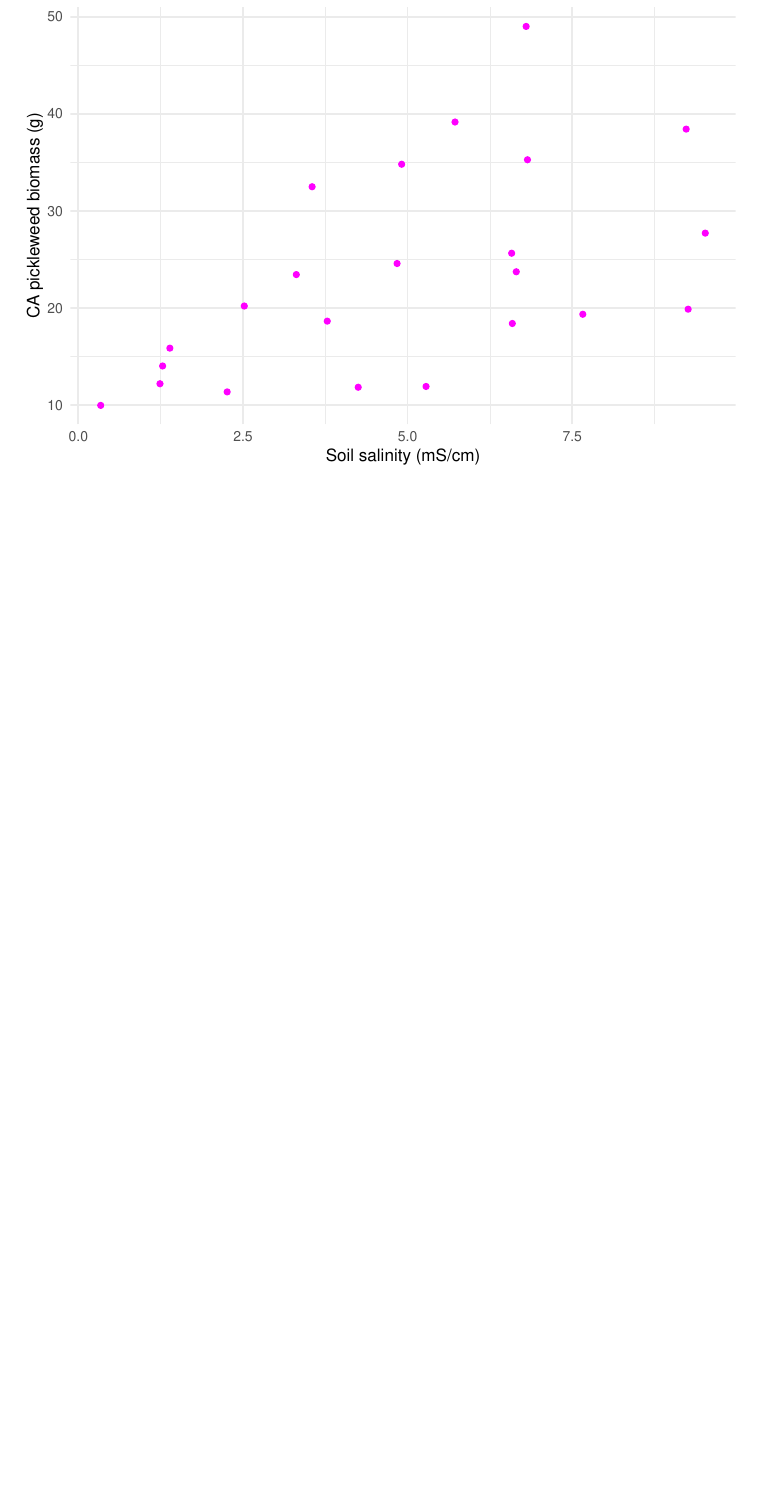
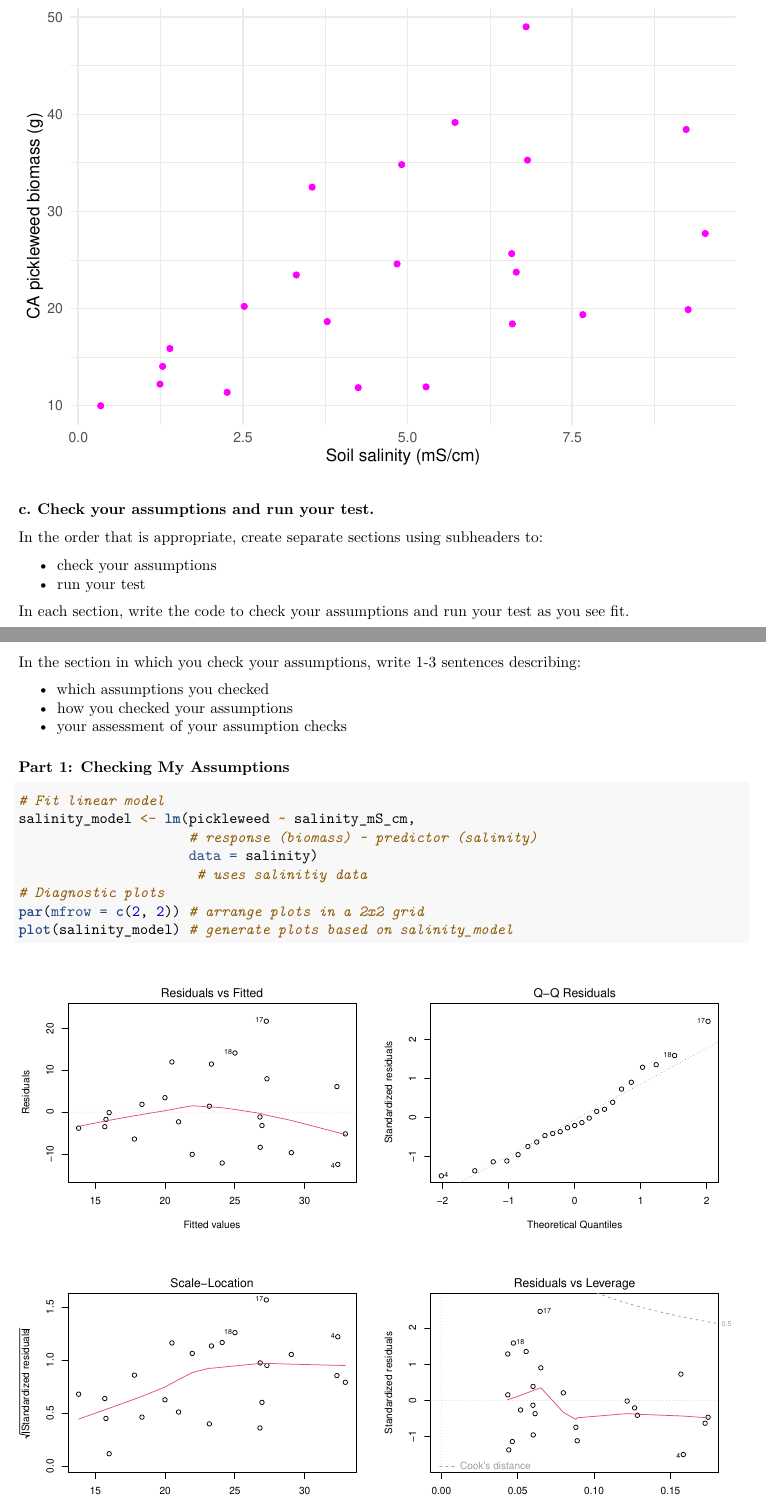
Before and after one commit to samantha-gibson05/ENVS-193DS_homework-03, an R Markdown document (code/hw3_code.Rmd): part of page 2 of 2 before the commit and two parts of pages 2 and 3 of 4 after it, the two joined at a grey line, cut so that both start at the same text, the shorter picture padded with empty space. Rendered offline with R 4.5, knitr and Pandoc, then LaTeX, with nearby package versions.

Commit message:
edited start up chunk completed 1c (checking assumptions + ran correlation test)

````diff
--- a/code/hw3_code.Rmd
+++ b/code/hw3_code.Rmd
@@ -53,3 +52,29 @@ ggplot(data = salinity, # uses salinity data
     y = "CA pickleweed biomass (g)") +  # relabels y-axis
   theme_minimal() # changes from default theme
 ```
+
+### c. Check your assumptions and run your test.
+In the order that is appropriate, create separate sections using subheaders to:
+
+- check your assumptions
+- run your test
+
+In each section, write the code to check your assumptions and run your test as you see fit.
+
+In the section in which you check your assumptions, write 1-3 sentences describing:
+
+- which assumptions you checked
+- how you checked your assumptions
+- your assessment of your assumption checks
+
+### Part 1: Checking My Assumptions
+
+```{r, fig.width=10, fig.height=8}
+# Fit linear model
+salinity_model <- lm(pickleweed ~ salinity_mS_cm,
+                     # response (biomass) ~ predictor (salinity)
+                     data = salinity)
+                      # uses salinitiy data
+# Diagnostic plots
+par(mfrow = c(2, 2)) # arrange plots in a 2x2 grid
+plot(salinity_model) # generate plots based on salinity_model
````
Also changed, not shown: code/hw3_code.Rmd (29 more changed lines).
